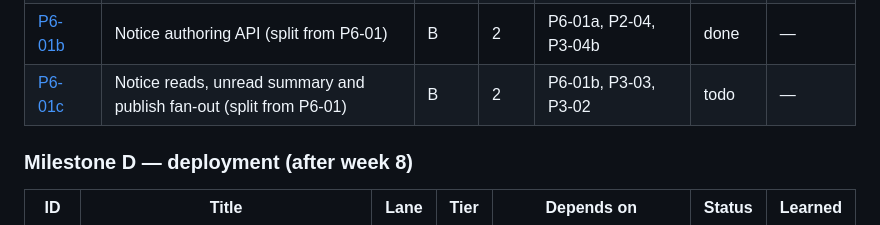
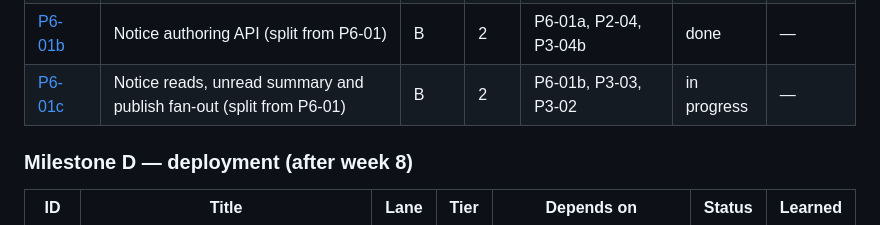
Before and after one commit to JamesSoh2000/Condo-app-revised, a Markdown page: docs/tickets/README.md, the part around the change. GitHub-like rendering.

Commit message:
docs(tickets): P6-01c in progress [P6-01c]

```diff
--- a/docs/tickets/README.md
+++ b/docs/tickets/README.md
@@ -102,7 +102,7 @@ autonomous loop in [../AI_AGENT_PLAYBOOK.md](../AI_AGENT_PLAYBOOK.md).
 | [P5-05](./P5-05-packages-e2e-and-slice-gate.md) | Packages E2E and reference-slice gate | B | 1 | P5-03c, P5-03d, P5-04, P4-09, P1-08 | done | — |
 | [P6-01a](./P6-01a-notice-schema-and-visibility.md) | Notice schema, state machine and visibility (split from P6-01) | B | 2 | P3-04b, P2-03 | done | — |
 | [P6-01b](./P6-01b-notice-authoring-api.md) | Notice authoring API (split from P6-01) | B | 2 | P6-01a, P2-04, P3-04b | done | — |
-| [P6-01c](./P6-01c-notice-reads-and-fan-out.md) | Notice reads, unread summary and publish fan-out (split from P6-01) | B | 2 | P6-01b, P3-03, P3-02 | todo | — |
+| [P6-01c](./P6-01c-notice-reads-and-fan-out.md) | Notice reads, unread summary and publish fan-out (split from P6-01) | B | 2 | P6-01b, P3-03, P3-02 | in progress | — |
 
 ### Milestone D — deployment (after week 8)
 
```
